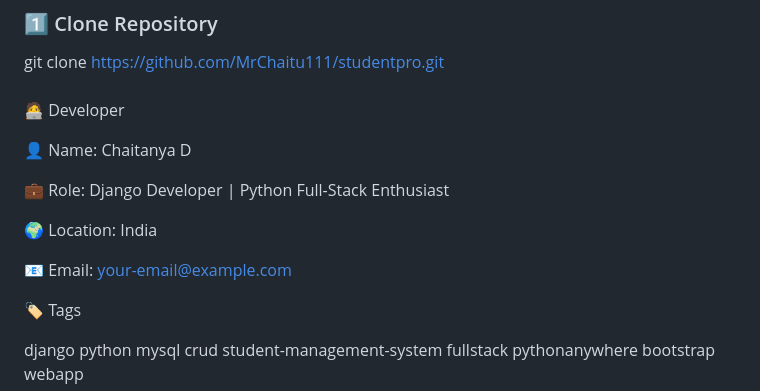
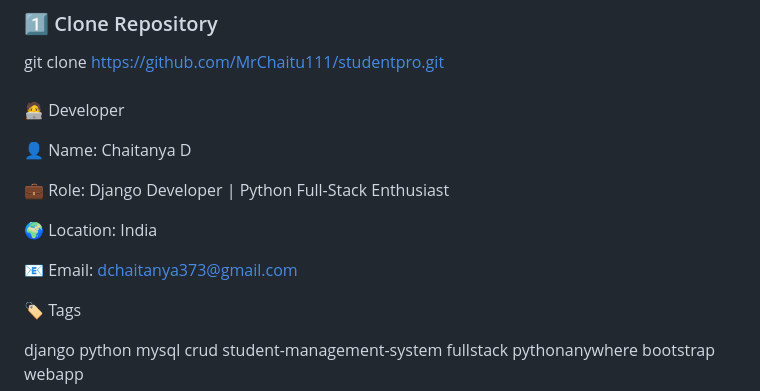
Before and after one commit to MrChaitu111/studentpro, a Markdown page: README.md, the part around the change. Rendered like a GitHub page.

Commit message:
Update email address in README

```diff
--- a/README.md
+++ b/README.md
@@ -109,7 +109,7 @@ git clone https://github.com/MrChaitu111/studentpro.git
 
 🌍 Location: India
 
-📧 Email: your-email@example.com
+📧 Email: dchaitanya373@gmail.com
 
 🏷️ Tags
 
```
